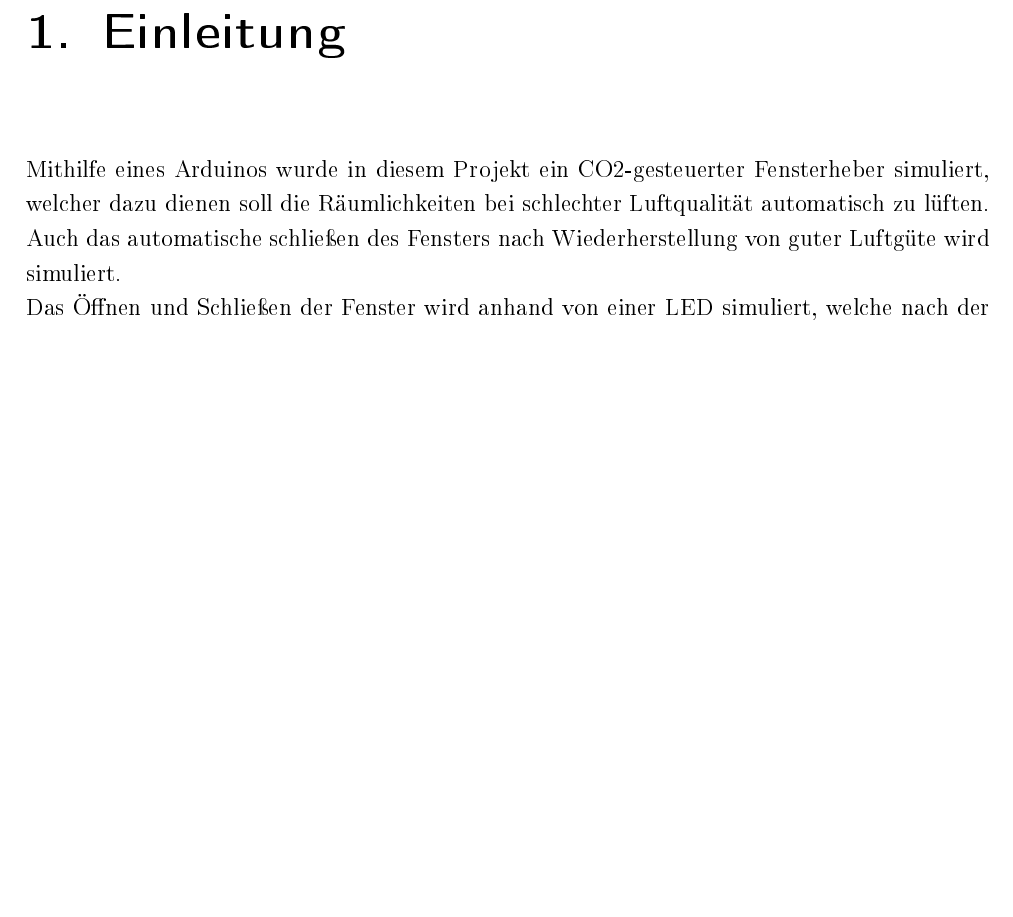
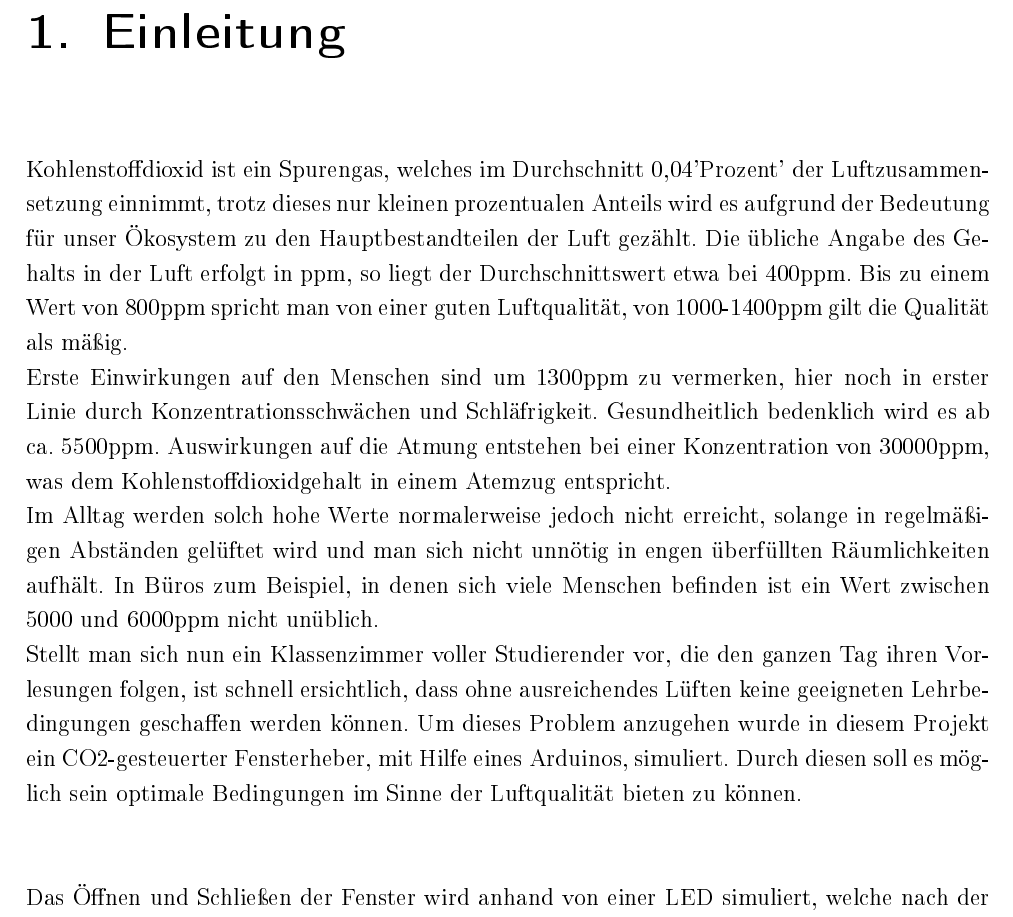
Before and after one commit to johannesdhbw/MC_Projekt, a LaTeX book (LaTeX_Dokumentation/CO2_Sensor_LaTeX/CO2_Sensor_LaTeX.tex, which reads LaTeX_Dokumentation/CO2_Sensor_LaTeX/Standard/Einleitung.tex): part of page 9 of 49, cut so that both start at the same text, the shorter picture padded with empty space. The pictures show the PDF file LaTeX_Dokumentation/CO2_Sensor_LaTeX/CO2_Sensor_LaTeX.pdf that the author committed with the source.

Commit message:
Einleitung n wq
qqwq

```diff
--- a/LaTeX_Dokumentation/CO2_Sensor_LaTeX/Standard/Einleitung.tex
+++ b/LaTeX_Dokumentation/CO2_Sensor_LaTeX/Standard/Einleitung.tex
@@ -1,8 +1,12 @@
 % Autor:
 
 \label{Einleitung}
+Kohlenstoffdioxid ist ein Spurengas, welches im Durchschnitt 0,04'Prozent' der Luftzusammensetzung einnimmt, trotz dieses nur kleinen prozentualen Anteils wird es aufgrund der Bedeutung für unser Ökosystem zu den Hauptbestandteilen der Luft gezählt. Die übliche Angabe des Gehalts in der Luft erfolgt in ppm, so liegt der Durchschnittswert etwa bei 400ppm. Bis zu einem Wert von 800ppm spricht man von einer guten Luftqualität, von 1000-1400ppm gilt die Qualität als mäßig.\\
+Erste Einwirkungen auf den Menschen sind um 1300ppm zu vermerken, hier noch in erster Linie durch Konzentrationsschwächen und Schläfrigkeit. Gesundheitlich bedenklich wird es ab ca. 5500ppm. Auswirkungen auf die Atmung entstehen bei einer Konzentration von 30000ppm, was dem Kohlenstoffdioxidgehalt in einem Atemzug entspricht.\\
+Im Alltag werden solch hohe Werte normalerweise jedoch nicht erreicht, solange in regelmäßigen Abständen gelüftet wird und man sich nicht unnötig in engen überfüllten Räumlichkeiten aufhält. In Büros zum Beispiel, in denen sich viele Menschen befinden ist ein Wert zwischen 5000 und 6000ppm nicht unüblich.\\
+Stellt man sich nun ein Klassenzimmer voller Studierender vor, die den ganzen Tag ihren Vorlesungen folgen, ist schnell ersichtlich, dass ohne ausreichendes Lüften keine geeigneten Lehrbedingungen geschaffen werden können. Um dieses Problem anzugehen wurde in diesem Projekt ein CO2-gesteuerter Fensterheber, mit Hilfe eines Arduinos, simuliert. Durch diesen soll es möglich sein optimale Bedingungen im Sinne der Luftqualität bieten zu können. \\
 
-Mithilfe eines Arduinos wurde in diesem Projekt ein CO2-gesteuerter Fensterheber simuliert, welcher dazu dienen soll die Räumlichkeiten bei schlechter Luftqualität automatisch zu lüften. Auch das automatische schließen des Fensters nach Wiederherstellung von guter Luftgüte wird simuliert. \\
+
 Das Öffnen und Schließen der Fenster wird anhand von einer LED simuliert, welche nach der Überschreitung eines bestimmten Grenzwertes aufleuchtet. Sobald nach ausreichendem Lüften die Luftgüte unter einen Schwellwert gerät, soll die LED wieder aus gehen. \\
 Damit dies möglich ist, wurde die Entwicklung von Software-Code, sowie ein Schaltungslayout und der 3D-Druck des Gehäuses selbständig vorgenommen. \\
 Der folgende Bericht dokumentiert die Vorgehensweisen und Umsetzung von der Projektplanung, über die Implementierung von Hardware und Software, bis hin zu durchgeführten Tests und den Projektabschluss.
```
Also changed, not shown: LaTeX_Dokumentation/CO2_Sensor_LaTeX/CO2_Sensor_LaTeX.pdf, 2 other files.
